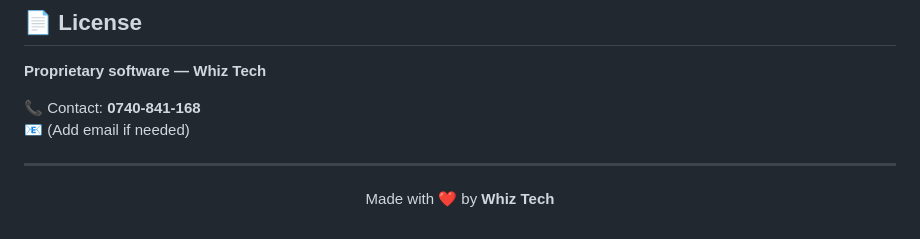
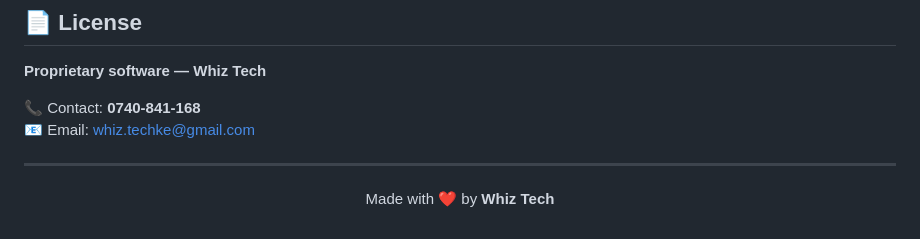
Before and after one commit to twoem/Whiz_POS, a Markdown page: README.md, the part around the change. Rendered like a GitHub page.

```diff
--- a/README.md
+++ b/README.md
@@ -187,7 +187,7 @@ npm run dev
 **Proprietary software — Whiz Tech**
 
 📞 Contact: **0740-841-168**
-📧 (Add email if needed)
+📧 Email: whiz.techke@gmail.com
 
 ---
 
```
